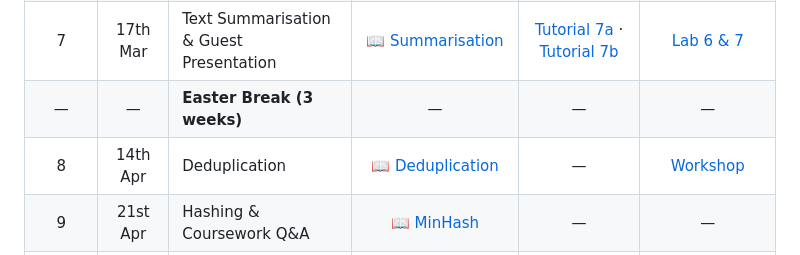
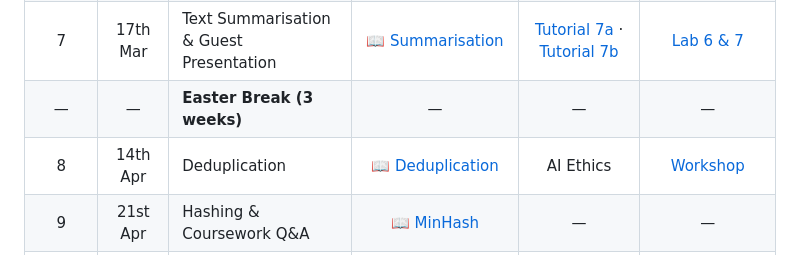
Before and after one commit to gcosma/COP509, a Markdown page: README.md, the part around the change. GitHub-like rendering.

Commit message:
Update Lab 8 topic to include AI Ethics

```diff
--- a/README.md
+++ b/README.md
@@ -32,7 +32,7 @@ This module provides a comprehensive introduction to Natural Language Processing
 | 6 | 10th Mar | Transformer Models & Guest Presentation | [📖 Transformers](https://github.com/gcosma/COP509/tree/main/Slides/8.TransformerModels.pdf) | [Tutorial 6](https://github.com/gcosma/COP509/blob/main/Tutorials/Tutorial6UsingBERTfortheFirstTime.ipynb) | [Lab 5](#week-6-transformer-models) |
 | 7 | 17th Mar | Text Summarisation & Guest Presentation | [📖 Summarisation](https://github.com/gcosma/COP509/tree/main/Slides/9.Summarisation.pdf) | [Tutorial 7a](https://github.com/gcosma/COP509/blob/main/Tutorials/Tutorial7Summarization_with_user_pasted_data.ipynb) · [Tutorial 7b](https://github.com/gcosma/COP509/blob/main/Tutorials/Tutorial8Summarization.ipynb) | [Lab 6 & 7](#week-7-text-summarisation) |
 | — | — | **Easter Break (3 weeks)** | — | — | — |
-| 8 | 14th Apr | Deduplication | [📖 Deduplication](https://github.com/gcosma/COP509/tree/main/Slides/10.DeduplicatingTrainingData.pdf) | — | [Workshop](#week-8-deduplication) |
+| 8 | 14th Apr | Deduplication | [📖 Deduplication](https://github.com/gcosma/COP509/tree/main/Slides/10.DeduplicatingTrainingData.pdf) | AI Ethics | [Workshop](#week-8-deduplication) |
 | 9 | 21st Apr | Hashing & Coursework Q&A | [📖 MinHash](https://github.com/gcosma/COP509/tree/main/Slides/Optional:MinHash.pdf) | — | — |
 | 10 | 28th Apr | Company Presentations & Coursework Q&A | — | — | — |
 
```
